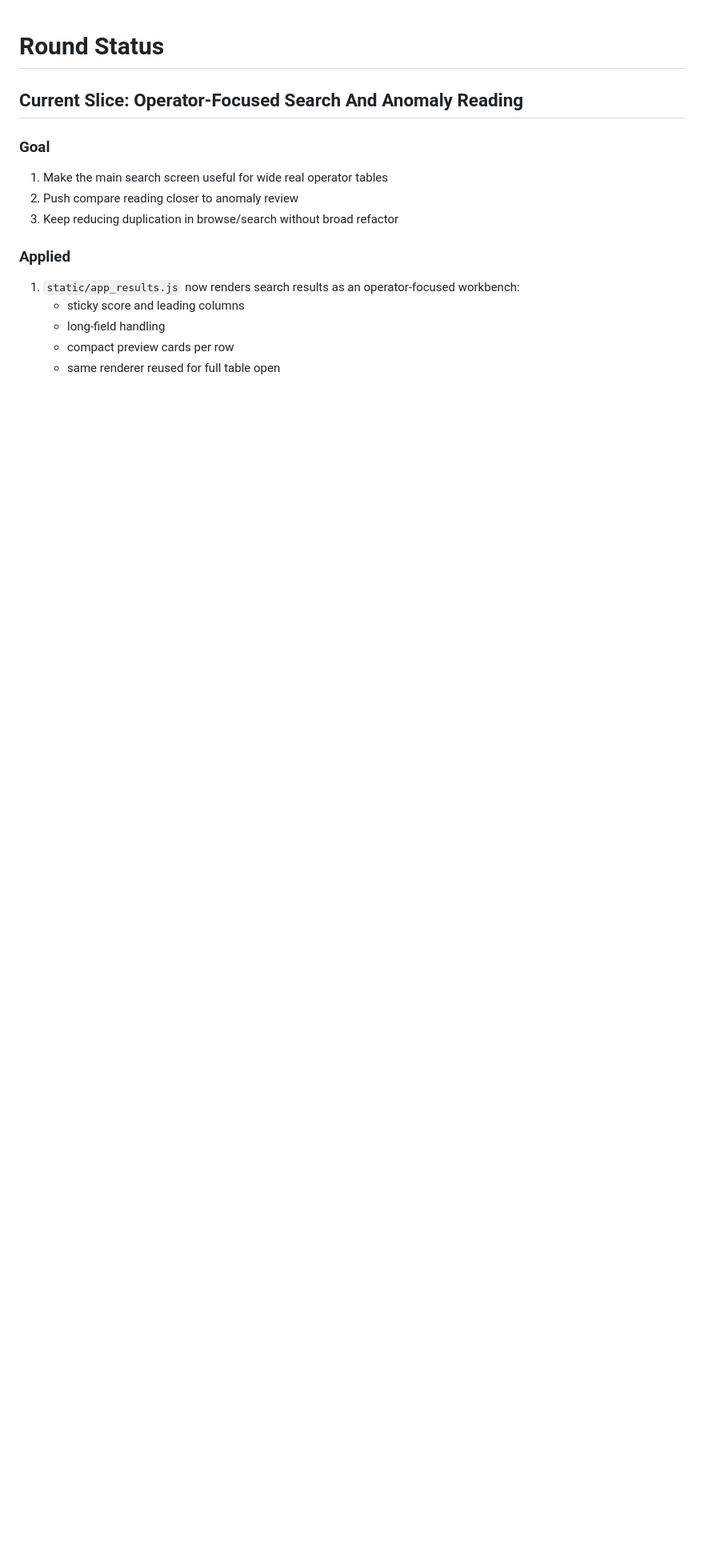
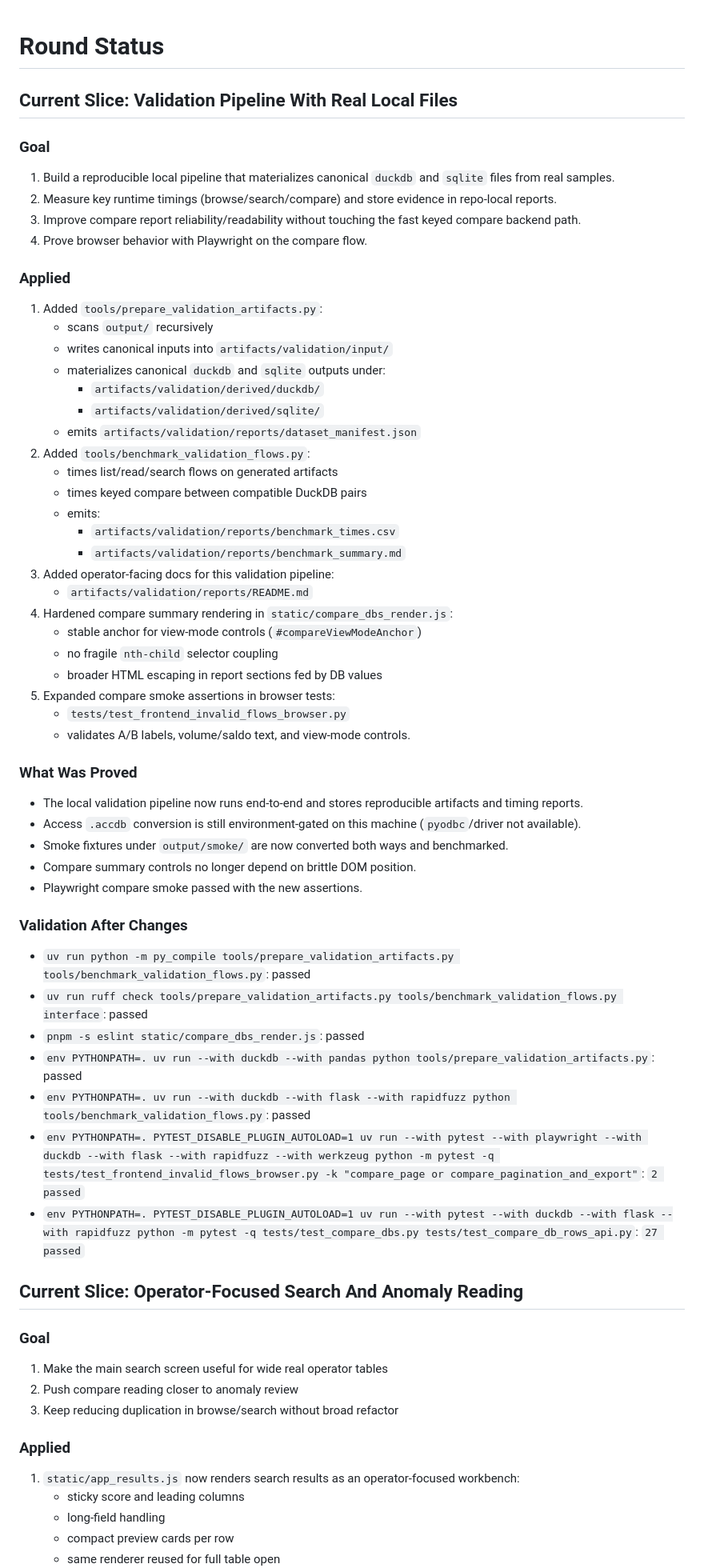
Before and after one commit to mauriciomenon/nmr5dbweb, a Markdown page: ROUND_STATUS.md, the part around the change. Shown at 80% size. Rendered like a GitHub page; blank space fills up the shorter version.

Commit message:
docs(control): record validation pipeline results and pending blockers

```diff
--- a/ROUND_STATUS.md
+++ b/ROUND_STATUS.md
@@ -1,4 +1,56 @@
 # Round Status
+
+## Current Slice: Validation Pipeline With Real Local Files
+
+### Goal
+
+1. Build a reproducible local pipeline that materializes canonical `duckdb` and `sqlite` files from real samples.
+2. Measure key runtime timings (browse/search/compare) and store evidence in repo-local reports.
+3. Improve compare report reliability/readability without touching the fast keyed compare backend path.
+4. Prove browser behavior with Playwright on the compare flow.
+
+### Applied
+
+1. Added `tools/prepare_validation_artifacts.py`:
+   - scans `output/` recursively
+   - writes canonical inputs into `artifacts/validation/input/`
+   - materializes canonical `duckdb` and `sqlite` outputs under:
+     - `artifacts/validation/derived/duckdb/`
+     - `artifacts/validation/derived/sqlite/`
+   - emits `artifacts/validation/reports/dataset_manifest.json`
+2. Added `tools/benchmark_validation_flows.py`:
+   - times list/read/search flows on generated artifacts
+   - times keyed compare between compatible DuckDB pairs
+   - emits:
+     - `artifacts/validation/reports/benchmark_times.csv`
+     - `artifacts/validation/reports/benchmark_summary.md`
+3. Added operator-facing docs for this validation pipeline:
+   - `artifacts/validation/reports/README.md`
+4. Hardened compare summary rendering in `static/compare_dbs_render.js`:
+   - stable anchor for view-mode controls (`#compareViewModeAnchor`)
+   - no fragile `nth-child` selector coupling
+   - broader HTML escaping in report sections fed by DB values
+5. Expanded compare smoke assertions in browser tests:
+   - `tests/test_frontend_invalid_flows_browser.py`
+   - validates A/B labels, volume/saldo text, and view-mode controls.
+
+### What Was Proved
+
+- The local validation pipeline now runs end-to-end and stores reproducible artifacts and timing reports.
+- Access `.accdb` conversion is still environment-gated on this machine (`pyodbc`/driver not available).
+- Smoke fixtures under `output/smoke/` are now converted both ways and benchmarked.
+- Compare summary controls no longer depend on brittle DOM position.
+- Playwright compare smoke passed with the new assertions.
+
+### Validation After Changes
+
+- `uv run python -m py_compile tools/prepare_validation_artifacts.py tools/benchmark_validation_flows.py`: passed
+- `uv run ruff check tools/prepare_validation_artifacts.py tools/benchmark_validation_flows.py interface`: passed
+- `pnpm -s eslint static/compare_dbs_render.js`: passed
+- `env PYTHONPATH=. uv run --with duckdb --with pandas python tools/prepare_validation_artifacts.py`: passed
+- `env PYTHONPATH=. uv run --with duckdb --with flask --with rapidfuzz python tools/benchmark_validation_flows.py`: passed
+- `env PYTHONPATH=. PYTEST_DISABLE_PLUGIN_AUTOLOAD=1 uv run --with pytest --with playwright --with duckdb --with flask --with rapidfuzz --with werkzeug python -m pytest -q tests/test_frontend_invalid_flows_browser.py -k "compare_page or compare_pagination_and_export"`: `2 passed`
+- `env PYTHONPATH=. PYTEST_DISABLE_PLUGIN_AUTOLOAD=1 uv run --with pytest --with duckdb --with flask --with rapidfuzz python -m pytest -q tests/test_compare_dbs.py tests/test_compare_db_rows_api.py`: `27 passed`
 
 ## Current Slice: Operator-Focused Search And Anomaly Reading
 
```
Also changed, not shown: PROJECT_STRUCTURE.md (+8 -0 lines), RECOVERY_BACKLOG.md (+6 -0 lines).
